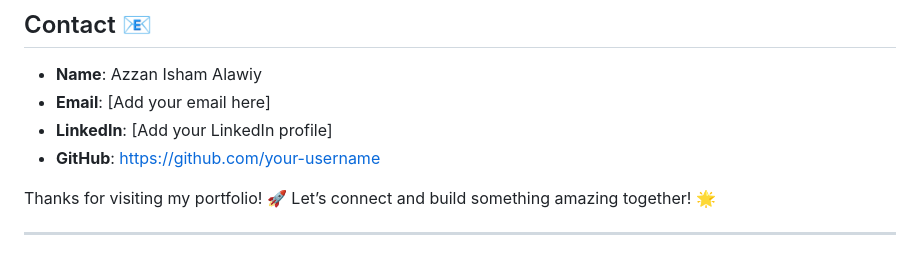
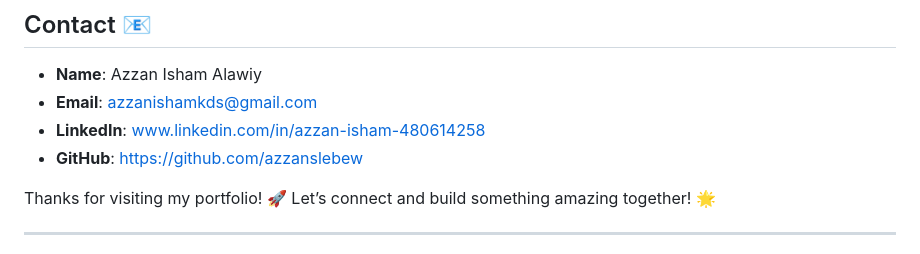
Before and after one commit to Revou-Coding-Camp/codingcamp-30-jun-25-azzanslebew, a Markdown page: README.md, the part around the change. Drawn GitHub-style.

```diff
--- a/README.md
+++ b/README.md
@@ -66,9 +66,9 @@ This project is open-source and available under the [MIT License](LICENSE). Feel
 
 ## Contact 📧
 - **Name**: Azzan Isham Alawiy
-- **Email**: [Add your email here]
-- **LinkedIn**: [Add your LinkedIn profile]
-- **GitHub**: [https://github.com/your-username](https://github.com/your-username)
+- **Email**: azzanishamkds@gmail.com
+- **LinkedIn**: www.linkedin.com/in/azzan-isham-480614258
+- **GitHub**: https://github.com/azzanslebew
 
 Thanks for visiting my portfolio! 🚀 Let’s connect and build something amazing together! 🌟
 
```
